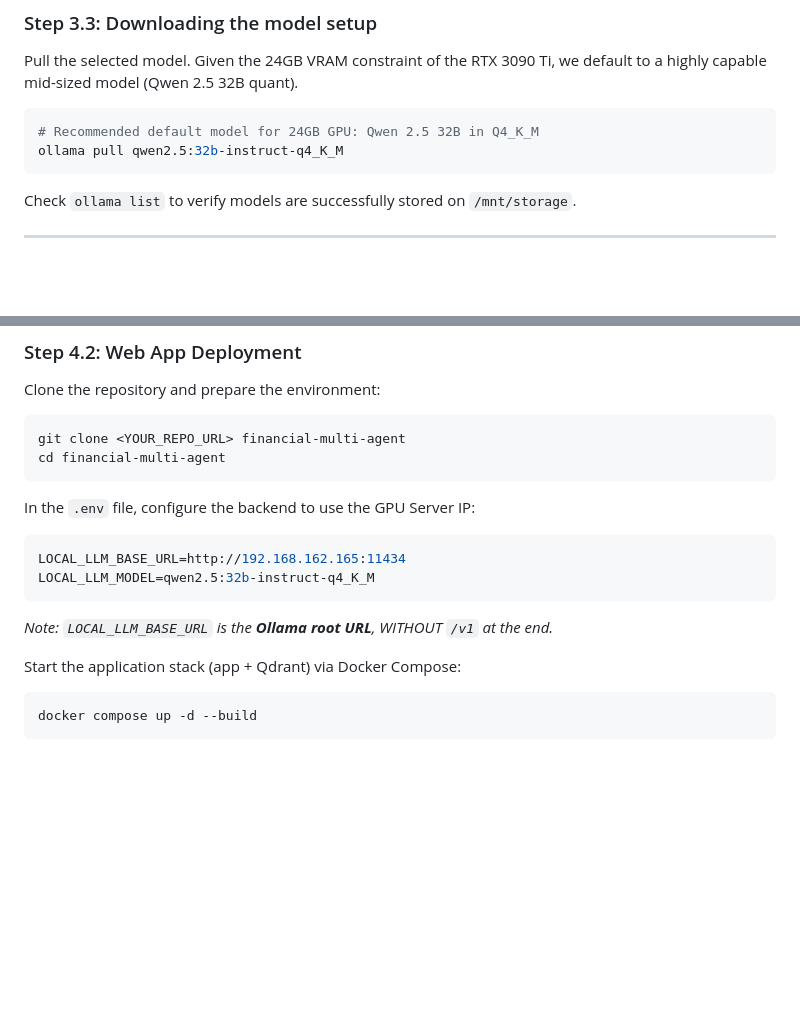
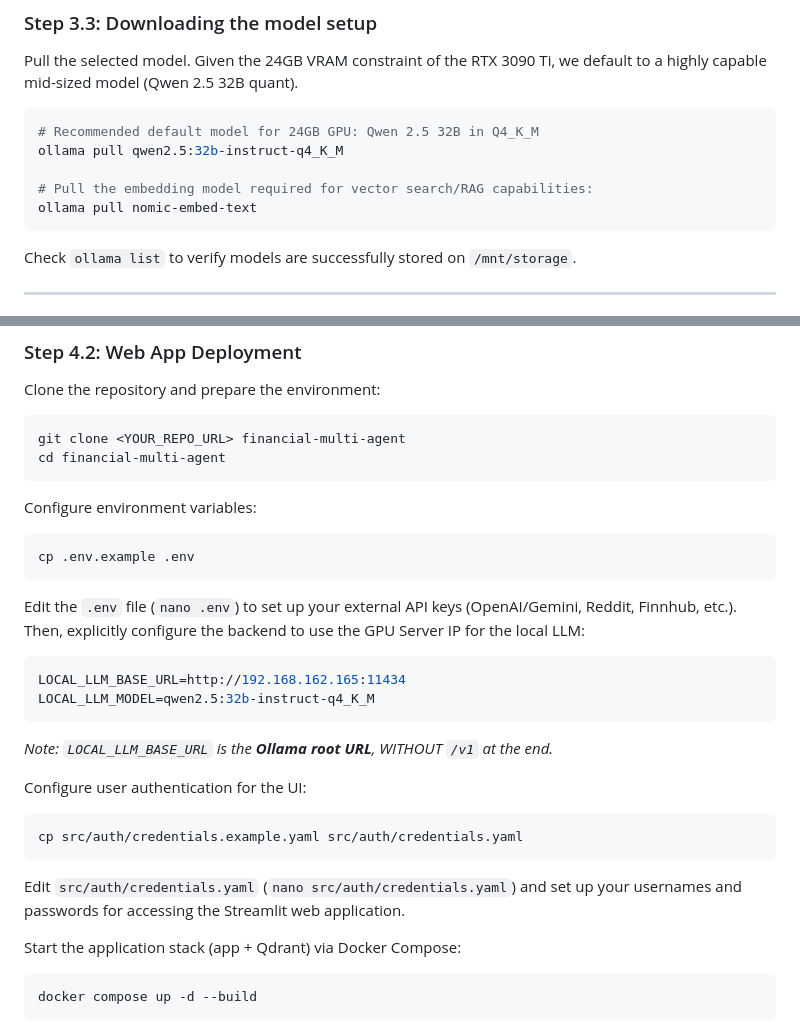
Before and after one commit to Kapturz0ny/financial-multi-agent, a Markdown page: docs/local_model_setup.md, 2 parts joined by grey strips. Drawn GitHub-style; blank space fills up the shorter version.

Commit message:
chore(setup): text-embeding configuration

````diff
--- a/docs/local_model_setup.md
+++ b/docs/local_model_setup.md
@@ -86,6 +86,9 @@ Pull the selected model. Given the 24GB VRAM constraint of the RTX 3090 Ti, we d
 ```bash
 # Recommended default model for 24GB GPU: Qwen 2.5 32B in Q4_K_M
 ollama pull qwen2.5:32b-instruct-q4_K_M
+
+# Pull the embedding model required for vector search/RAG capabilities:
+ollama pull nomic-embed-text
 ```
 Check `ollama list` to verify models are successfully stored on `/mnt/storage`.
 
@@ -120,12 +123,22 @@ git clone <YOUR_REPO_URL> financial-multi-agent
 cd financial-multi-agent
 ```
 
-In the `.env` file, configure the backend to use the GPU Server IP:
+Configure environment variables:
+```bash
+cp .env.example .env
+```
+Edit the `.env` file (`nano .env`) to set up your external API keys (OpenAI/Gemini, Reddit, Finnhub, etc.). Then, explicitly configure the backend to use the GPU Server IP for the local LLM:
 ```env
 LOCAL_LLM_BASE_URL=http://192.168.162.165:11434
 LOCAL_LLM_MODEL=qwen2.5:32b-instruct-q4_K_M
 ```
 *Note: `LOCAL_LLM_BASE_URL` is the **Ollama root URL**, WITHOUT `/v1` at the end.*
+
+Configure user authentication for the UI:
+```bash
+cp src/auth/credentials.example.yaml src/auth/credentials.yaml
+```
+Edit `src/auth/credentials.yaml` (`nano src/auth/credentials.yaml`) and set up your usernames and passwords for accessing the Streamlit web application.
 
 Start the application stack (app + Qdrant) via Docker Compose:
 ```bash
````
